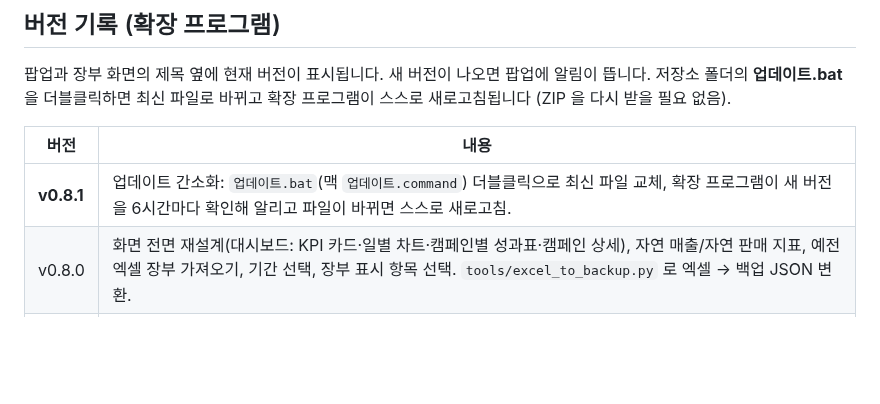
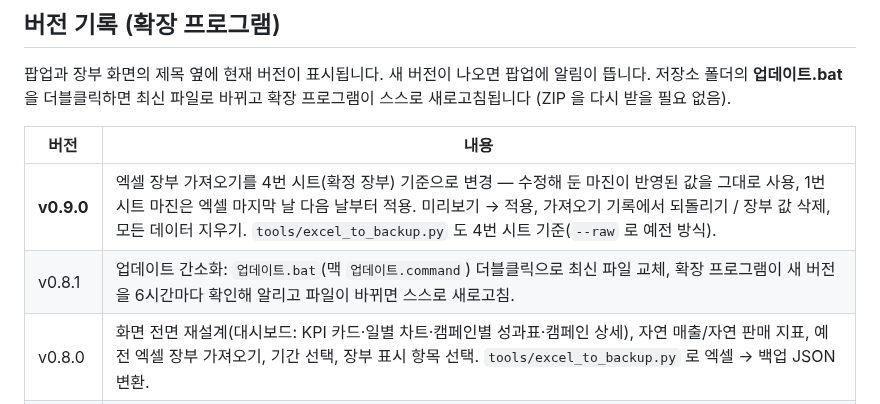
Before and after one commit to luvseogenie/-, a Markdown page: README.md, the part around the change. Drawn GitHub-style; blank space fills up the shorter version.

```diff
--- a/README.md
+++ b/README.md
@@ -22,7 +22,8 @@
 
 | 버전 | 내용 |
 |---|---|
-| **v0.8.1** | 업데이트 간소화: `업데이트.bat`(맥 `업데이트.command`) 더블클릭으로 최신 파일 교체, 확장 프로그램이 새 버전을 6시간마다 확인해 알리고 파일이 바뀌면 스스로 새로고침. |
+| **v0.9.0** | 엑셀 장부 가져오기를 4번 시트(확정 장부) 기준으로 변경 — 수정해 둔 마진이 반영된 값을 그대로 사용, 1번 시트 마진은 엑셀 마지막 날 다음 날부터 적용. 미리보기 → 적용, 가져오기 기록에서 되돌리기 / 장부 값 삭제, 모든 데이터 지우기. `tools/excel_to_backup.py` 도 4번 시트 기준(`--raw` 로 예전 방식). |
+| v0.8.1 | 업데이트 간소화: `업데이트.bat`(맥 `업데이트.command`) 더블클릭으로 최신 파일 교체, 확장 프로그램이 새 버전을 6시간마다 확인해 알리고 파일이 바뀌면 스스로 새로고침. |
 | v0.8.0 | 화면 전면 재설계(대시보드: KPI 카드·일별 차트·캠페인별 성과표·캠페인 상세), 자연 매출/자연 판매 지표, 예전 엑셀 장부 가져오기, 기간 선택, 장부 표시 항목 선택. `tools/excel_to_backup.py` 로 엑셀 → 백업 JSON 변환. |
 | v0.7.0 | 광고센터 캠페인 목록 정식 대응: 칸 단위 격자 인식(머리글의 ? 아이콘·부제 무시), '305.19% 목표 350%' 칸에서 목표효율 추출, 집행 광고비/오늘 누적광고비 구분, 페이지당 개수를 최대로 바꾸고 여러 페이지를 넘겨 합침, 보고서 파일의 행별 날짜 지원. |
 | v0.6.0 | 광고센터 대응: 표가 아닌 반복 줄(div 격자)·shadow DOM 도 읽는 인식기, ② 실패 시 다운로드 버튼 시도(파일 내용으로 판매/광고 자동 구분), '붙여넣기로 저장'(드래그 복사한 표), 페이지 진단 정보 표시. |
```
Also changed, not shown: docs/초보자_가이드.md (+7 -3 lines), docs/img/v9_preview.png (added), 9 other files.
